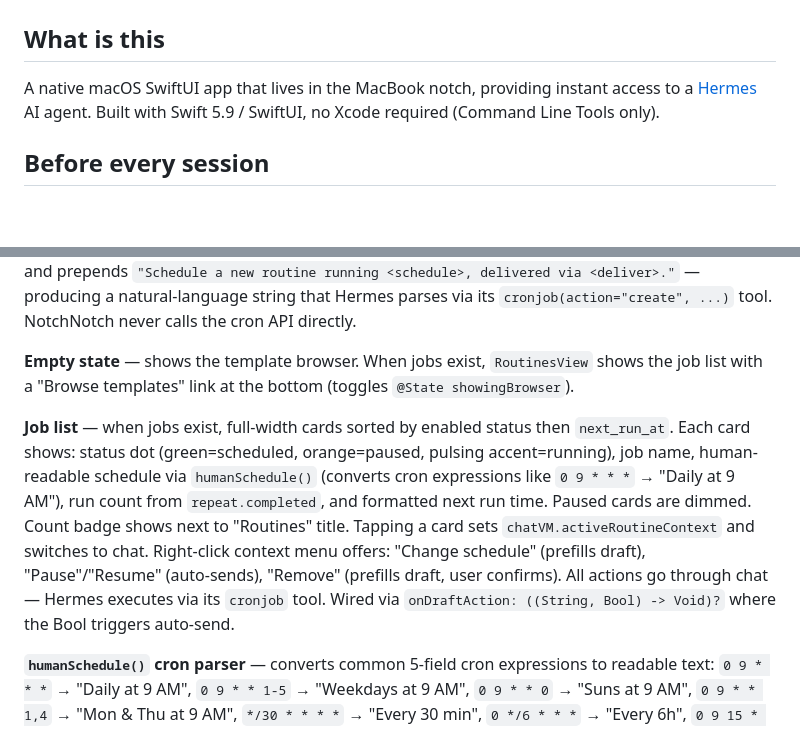
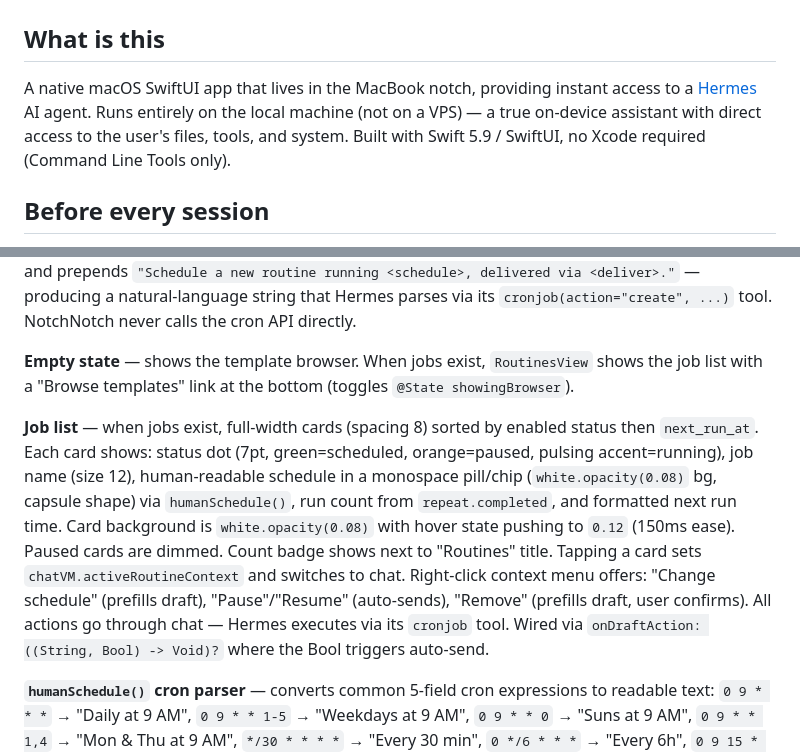
Before and after one commit to KikinaStudio/NotchNotch, a Markdown page: CLAUDE.md, 2 parts joined by grey strips. GitHub-like rendering; blank space fills up the shorter version.

Commit message:
Polish routine cards: human schedules, context menu, input sizing
- Card bg 0.08 with hover→0.12, spacing 4→8, title 11→12, dot 6→7pt
- Schedule as monospace pill chip instead of plain text
- Browse templates: accent-tinted CTA button
- Right-click context menu: change schedule, pause/resume, remove
- Template form inputs bumped to size 13 (matching chat prompt)
- Wire onDraftAction(draft, autoSend) for context menu actions

Co-Authored-By: Claude Opus 4.6 <noreply@anthropic.com>

```diff
--- a/CLAUDE.md
+++ b/CLAUDE.md
@@ -2,7 +2,7 @@
 
 ## What is this
 
-A native macOS SwiftUI app that lives in the MacBook notch, providing instant access to a [Hermes](https://github.com/NousResearch/hermes-agent) AI agent. Built with Swift 5.9 / SwiftUI, no Xcode required (Command Line Tools only).
+A native macOS SwiftUI app that lives in the MacBook notch, providing instant access to a [Hermes](https://github.com/NousResearch/hermes-agent) AI agent. Runs entirely on the local machine (not on a VPS) — a true on-device assistant with direct access to the user's files, tools, and system. Built with Swift 5.9 / SwiftUI, no Xcode required (Command Line Tools only).
 
 ## Before every session
 
@@ -143,7 +143,7 @@ Read-only view of Hermes cron jobs from `~/.hermes/cron/jobs.json`. The burger m
 
 **Empty state** — shows the template browser. When jobs exist, `RoutinesView` shows the job list with a "Browse templates" link at the bottom (toggles `@State showingBrowser`).
 
-**Job list** — when jobs exist, full-width cards sorted by enabled status then `next_run_at`. Each card shows: status dot (green=scheduled, orange=paused, pulsing accent=running), job name, human-readable schedule via `humanSchedule()` (converts cron expressions like `0 9 * * *` → "Daily at 9 AM"), run count from `repeat.completed`, and formatted next run time. Paused cards are dimmed. Count badge shows next to "Routines" title. Tapping a card sets `chatVM.activeRoutineContext` and switches to chat. Right-click context menu offers: "Change schedule" (prefills draft), "Pause"/"Resume" (auto-sends), "Remove" (prefills draft, user confirms). All actions go through chat — Hermes executes via its `cronjob` tool. Wired via `onDraftAction: ((String, Bool) -> Void)?` where the Bool triggers auto-send.
+**Job list** — when jobs exist, full-width cards (spacing 8) sorted by enabled status then `next_run_at`. Each card shows: status dot (7pt, green=scheduled, orange=paused, pulsing accent=running), job name (size 12), human-readable schedule in a monospace pill/chip (`white.opacity(0.08)` bg, capsule shape) via `humanSchedule()`, run count from `repeat.completed`, and formatted next run time. Card background is `white.opacity(0.08)` with hover state pushing to `0.12` (150ms ease). Paused cards are dimmed. Count badge shows next to "Routines" title. Tapping a card sets `chatVM.activeRoutineContext` and switches to chat. Right-click context menu offers: "Change schedule" (prefills draft), "Pause"/"Resume" (auto-sends), "Remove" (prefills draft, user confirms). All actions go through chat — Hermes executes via its `cronjob` tool. Wired via `onDraftAction: ((String, Bool) -> Void)?` where the Bool triggers auto-send.
 
 **`humanSchedule()` cron parser** — converts common 5-field cron expressions to readable text: `0 9 * * *` → "Daily at 9 AM", `0 9 * * 1-5` → "Weekdays at 9 AM", `0 9 * * 0` → "Suns at 9 AM", `0 9 * * 1,4` → "Mon & Thu at 9 AM", `*/30 * * * *` → "Every 30 min", `0 */6 * * *` → "Every 6h", `0 9 15 * *` → "Day 15, 9 AM". Falls back to raw string for unrecognized patterns. Also passes through `every Xh/Xm` interval syntax unchanged.
 
```
